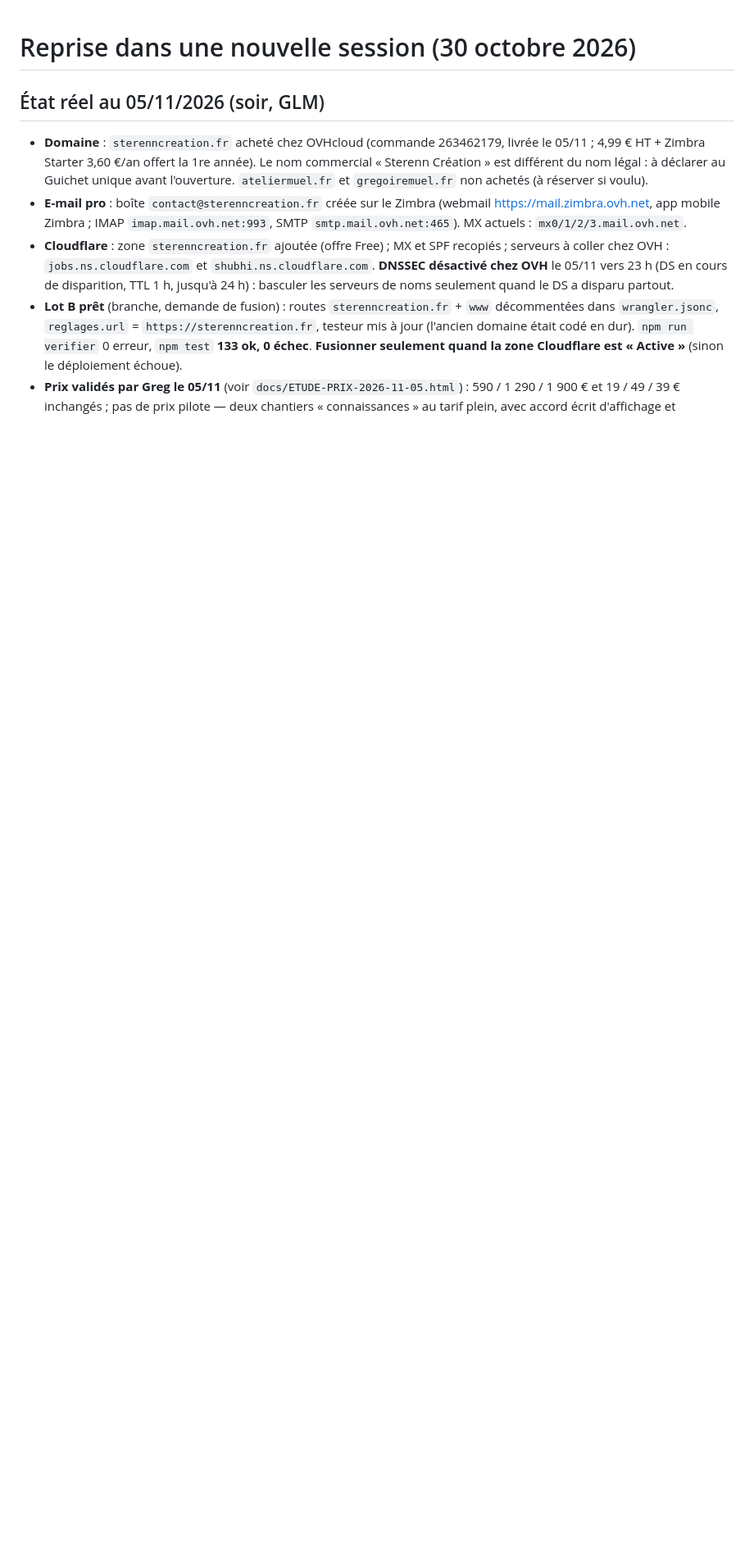
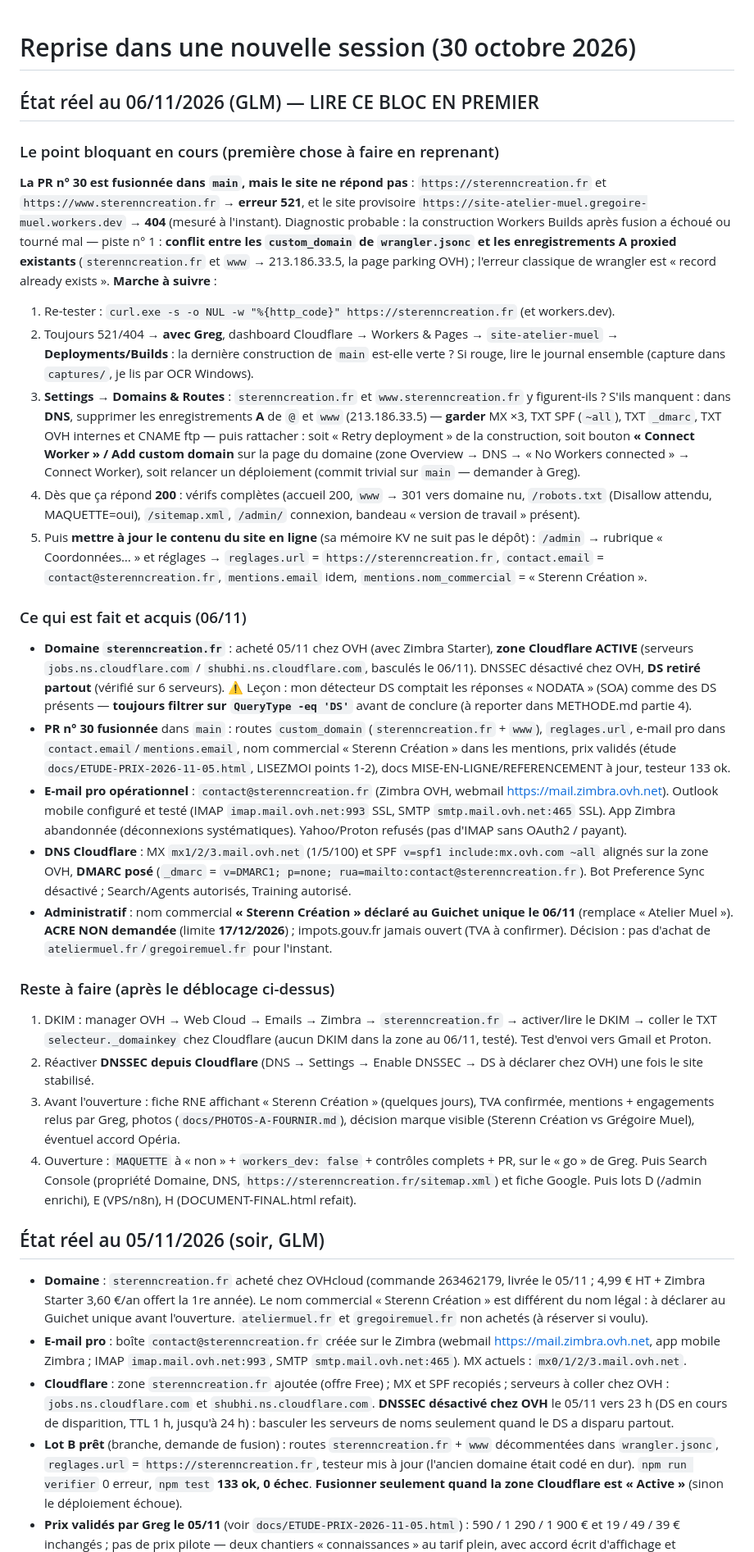
Before and after one commit to gregoiremuel/site-atelier-muel, a Markdown page: docs/REPRISE.md, the part around one of its changes. Shown at 82% size. GitHub-like rendering; blank space fills up the shorter version.

Commit message:
REPRISE.md : seance du 09/11 (domaine repare, KV, DKIM, DNSSEC) + bloc 06/11 reconcilie
Co-Authored-By: Claude Sonnet 5.5 <noreply@anthropic.com>

```diff
--- a/docs/REPRISE.md
+++ b/docs/REPRISE.md
@@ -1,4 +1,28 @@
 # Reprise dans une nouvelle session (30 octobre 2026)
+
+## État réel au 06/11/2026 (GLM) — LIRE CE BLOC EN PREMIER
+
+### Le point bloquant en cours (première chose à faire en reprenant)
+**La PR n° 30 est fusionnée dans `main`, mais le site ne répond pas** : `https://sterenncreation.fr` et `https://www.sterenncreation.fr` → **erreur 521**, et le site provisoire `https://site-atelier-muel.gregoire-muel.workers.dev` → **404** (mesuré à l'instant). Diagnostic probable : la construction Workers Builds après fusion a échoué ou tourné mal — piste n° 1 : **conflit entre les `custom_domain` de `wrangler.jsonc` et les enregistrements A proxied existants** (`sterenncreation.fr` et `www` → 213.186.33.5, la page parking OVH) ; l'erreur classique de wrangler est « record already exists ».
+**Marche à suivre** :
+1. Re-tester : `curl.exe -s -o NUL -w "%{http_code}" https://sterenncreation.fr` (et workers.dev).
+2. Toujours 521/404 → **avec Greg**, dashboard Cloudflare → Workers & Pages → `site-atelier-muel` → **Deployments/Builds** : la dernière construction de `main` est-elle verte ? Si rouge, lire le journal ensemble (capture dans `captures/`, je lis par OCR Windows).
+3. **Settings → Domains & Routes** : `sterenncreation.fr` et `www.sterenncreation.fr` y figurent-ils ? S'ils manquent : dans **DNS**, supprimer les enregistrements **A** de `@` et `www` (213.186.33.5) — **garder** MX ×3, TXT SPF (`~all`), TXT `_dmarc`, TXT OVH internes et CNAME ftp — puis rattacher : soit « Retry deployment » de la construction, soit bouton **« Connect Worker » / Add custom domain** sur la page du domaine (zone Overview → DNS → « No Workers connected » → Connect Worker), soit relancer un déploiement (commit trivial sur `main` — demander à Greg).
+4. Dès que ça répond **200** : vérifs complètes (accueil 200, `www` → 301 vers domaine nu, `/robots.txt` (Disallow attendu, MAQUETTE=oui), `/sitemap.xml`, `/admin/` connexion, bandeau « version de travail » présent).
+5. Puis **mettre à jour le contenu du site en ligne** (sa mémoire KV ne suit pas le dépôt) : `/admin` → rubrique « Coordonnées… » et réglages → `reglages.url` = `https://sterenncreation.fr`, `contact.email` = `contact@sterenncreation.fr`, `mentions.email` idem, `mentions.nom_commercial` = « Sterenn Création ».
+
+### Ce qui est fait et acquis (06/11)
+- **Domaine `sterenncreation.fr`** : acheté 05/11 chez OVH (avec Zimbra Starter), **zone Cloudflare ACTIVE** (serveurs `jobs.ns.cloudflare.com` / `shubhi.ns.cloudflare.com`, basculés le 06/11). DNSSEC désactivé chez OVH, **DS retiré partout** (vérifié sur 6 serveurs). ⚠️ Leçon : mon détecteur DS comptait les réponses « NODATA » (SOA) comme des DS présents — **toujours filtrer sur `QueryType -eq 'DS'`** avant de conclure (à reporter dans METHODE.md partie 4).
+- **PR n° 30 fusionnée** dans `main` : routes `custom_domain` (`sterenncreation.fr` + `www`), `reglages.url`, e-mail pro dans `contact.email`/`mentions.email`, nom commercial « Sterenn Création » dans les mentions, prix validés (étude `docs/ETUDE-PRIX-2026-11-05.html`, LISEZMOI points 1-2), docs MISE-EN-LIGNE/REFERENCEMENT à jour, testeur 133 ok.
+- **E-mail pro opérationnel** : `contact@sterenncreation.fr` (Zimbra OVH, webmail https://mail.zimbra.ovh.net). Outlook mobile configuré et testé (IMAP `imap.mail.ovh.net:993` SSL, SMTP `smtp.mail.ovh.net:465` SSL). App Zimbra abandonnée (déconnexions systématiques). Yahoo/Proton refusés (pas d'IMAP sans OAuth2 / payant).
+- **DNS Cloudflare** : MX `mx1/2/3.mail.ovh.net` (1/5/100) et SPF `v=spf1 include:mx.ovh.com ~all` alignés sur la zone OVH, **DMARC posé** (`_dmarc` = `v=DMARC1; p=none; rua=mailto:contact@sterenncreation.fr`). Bot Preference Sync désactivé ; Search/Agents autorisés, Training autorisé.
+- **Administratif** : nom commercial **« Sterenn Création » déclaré au Guichet unique le 06/11** (remplace « Atelier Muel »). **ACRE NON demandée** (limite **17/12/2026**) ; impots.gouv.fr jamais ouvert (TVA à confirmer). Décision : pas d'achat de `ateliermuel.fr`/`gregoiremuel.fr` pour l'instant.
+
+### Reste à faire (après le déblocage ci-dessus)
+1. DKIM : manager OVH → Web Cloud → Emails → Zimbra → `sterenncreation.fr` → activer/lire le DKIM → coller le TXT `selecteur._domainkey` chez Cloudflare (aucun DKIM dans la zone au 06/11, testé). Test d'envoi vers Gmail et Proton.
+2. Réactiver **DNSSEC depuis Cloudflare** (DNS → Settings → Enable DNSSEC → DS à déclarer chez OVH) une fois le site stabilisé.
+3. Avant l'ouverture : fiche RNE affichant « Sterenn Création » (quelques jours), TVA confirmée, mentions + engagements relus par Greg, photos (`docs/PHOTOS-A-FOURNIR.md`), décision marque visible (Sterenn Création vs Grégoire Muel), éventuel accord Opéria.
+4. Ouverture : `MAQUETTE` à « non » + `workers_dev: false` + contrôles complets + PR, sur le « go » de Greg. Puis Search Console (propriété Domaine, DNS, `https://sterenncreation.fr/sitemap.xml`) et fiche Google. Puis lots D (/admin enrichi), E (VPS/n8n), H (DOCUMENT-FINAL.html refait).
 
 ## État réel au 05/11/2026 (soir, GLM)
 - **Domaine** : `sterenncreation.fr` acheté chez OVHcloud (commande 263462179, livrée le 05/11 ; 4,99 € HT + Zimbra Starter 3,60 €/an offert la 1re année). Le nom commercial « Sterenn Création » est différent du nom légal : à déclarer au Guichet unique avant l'ouverture. `ateliermuel.fr` et `gregoiremuel.fr` non achetés (à réserver si voulu).
```
Also changed, not shown: other parts of docs/REPRISE.md (+1 -1 lines).
